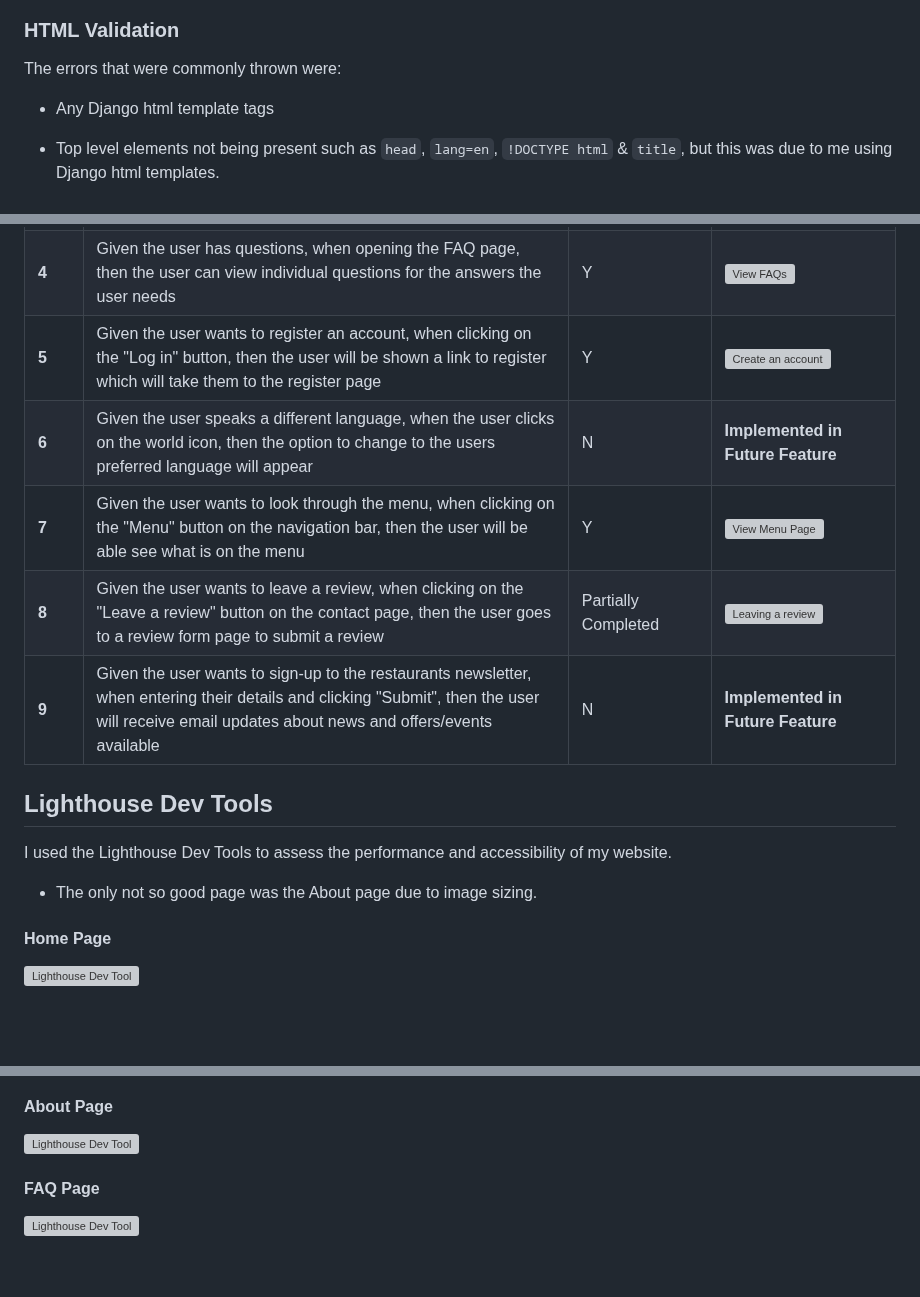
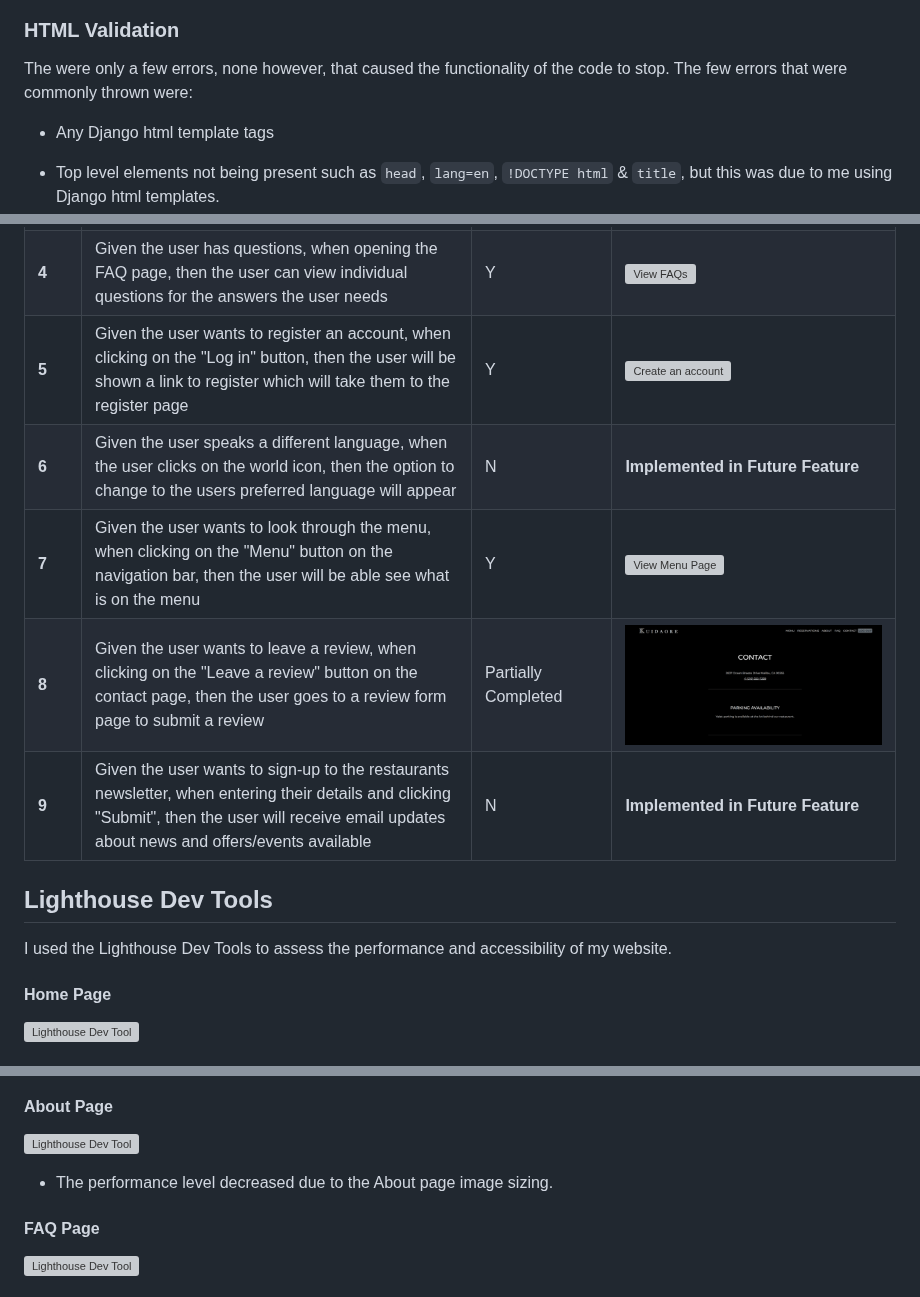
Before and after one commit to cjphawes/restaurant-booking-system, a Markdown page: TESTING.md, 3 parts joined by grey strips. Rendered like a GitHub page; blank space fills up the shorter version; grey boxes are pictures that could not be loaded.

Commit message:
docs:add text to html validation paragraph

```diff
--- a/TESTING.md
+++ b/TESTING.md
@@ -15,7 +15,7 @@ I used the Code Institute Python Linter to ensure sure the source code throughou
 ![PEP8 Validation 2](/documentation/images/pep8-validation-2.webp)
 
 ### HTML Validation
-The errors that were commonly thrown were:
+The were only a few errors, none however, that caused the functionality of the code to stop. The few errors that were commonly thrown were:
 -   Any Django html template tags
 -   Top level elements not being present such as `head`, `lang=en`, `!DOCTYPE html` & `title`, but this was due to me using Django html templates.
 -   On `update_reservation.html`, the code is as shown:
@@ -104,12 +104,11 @@ No errors were found when passing it through the validator
 | **6** | Given the user speaks a different language, when the user clicks on the world icon, then the option to change to the users preferred language will appear | N | **Implemented in Future Feature** |
 | **7** | Given the user wants to look through the menu, when clicking on the "Menu" button on the navigation bar, then the user will be able see what is on the menu | Y | ![View Menu Page](/documentation/gifs/viewing-menu-page.gif) |
-| **8** | Given the user wants to leave a review, when clicking on the "Leave a review" button on the contact page, then the user goes to a review form page to submit a review | Partially Completed | ![Leaving a review](/documentation/gifs/leaving-a-review.gif) |
+| **8** | Given the user wants to leave a review, when clicking on the "Leave a review" button on the contact page, then the user goes to a review form page to submit a review | Partially Completed | ![Leaving a review](/documentation/gifs/contact-page-review-btn.gif) |
 | **9** | Given the user wants to sign-up to the restaurants newsletter, when entering their details and clicking "Submit", then the user will receive email updates about news and offers/events available | N | **Implemented in Future Feature** |
 
 ## Lighthouse Dev Tools
 I used the Lighthouse Dev Tools to assess the performance and accessibility of my website.
 
-- The only not so good page was the About page due to image sizing.
 
 #### Home Page
 ![Lighthouse Dev Tool](/documentation/images/lighthouse-dev-tools-landing-page.webp)
@@ -119,6 +118,9 @@ I used the Lighthouse Dev Tools to assess the performance and accessibility of m
 ![Lighthouse Dev Tool](/documentation/images/lighthouse-dev-tools-reservations-page.webp)
 #### About Page
 ![Lighthouse Dev Tool](/documentation/images/lighthouse-dev-tools-about-page.webp)
+
+- The performance level decreased due to the About page image sizing.
+
 #### FAQ Page
 ![Lighthouse Dev Tool](/documentation/images/lighthouse-dev-tools-faq-page.webp)
 #### Contact Page
```
Also changed, not shown: other parts of TESTING.md (+1 -1 lines).
